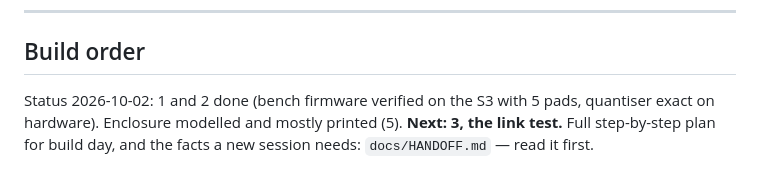
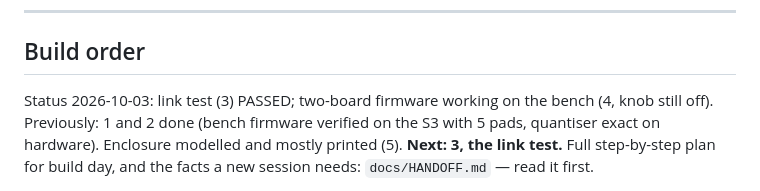
Before and after one commit to andzhelo/DjDoorbell, a Markdown page: CLAUDE.md, the part around the change. Drawn GitHub-style.

```diff
--- a/CLAUDE.md
+++ b/CLAUDE.md
@@ -281,7 +281,8 @@ Confirmed, all zero-cost:
 
 ## Build order
 
-Status 2026-10-02: 1 and 2 done (bench firmware verified on the S3 with 5 pads,
+Status 2026-10-03: link test (3) PASSED; two-board firmware working on the
+bench (4, knob still off). Previously: 1 and 2 done (bench firmware verified on the S3 with 5 pads,
 quantiser exact on hardware). Enclosure modelled and mostly printed (5).
 **Next: 3, the link test.** Full step-by-step plan for build day, and the
 facts a new session needs: `docs/HANDOFF.md` — read it first.
```
Also changed, not shown: docs/HANDOFF.md (+24 -6 lines).
